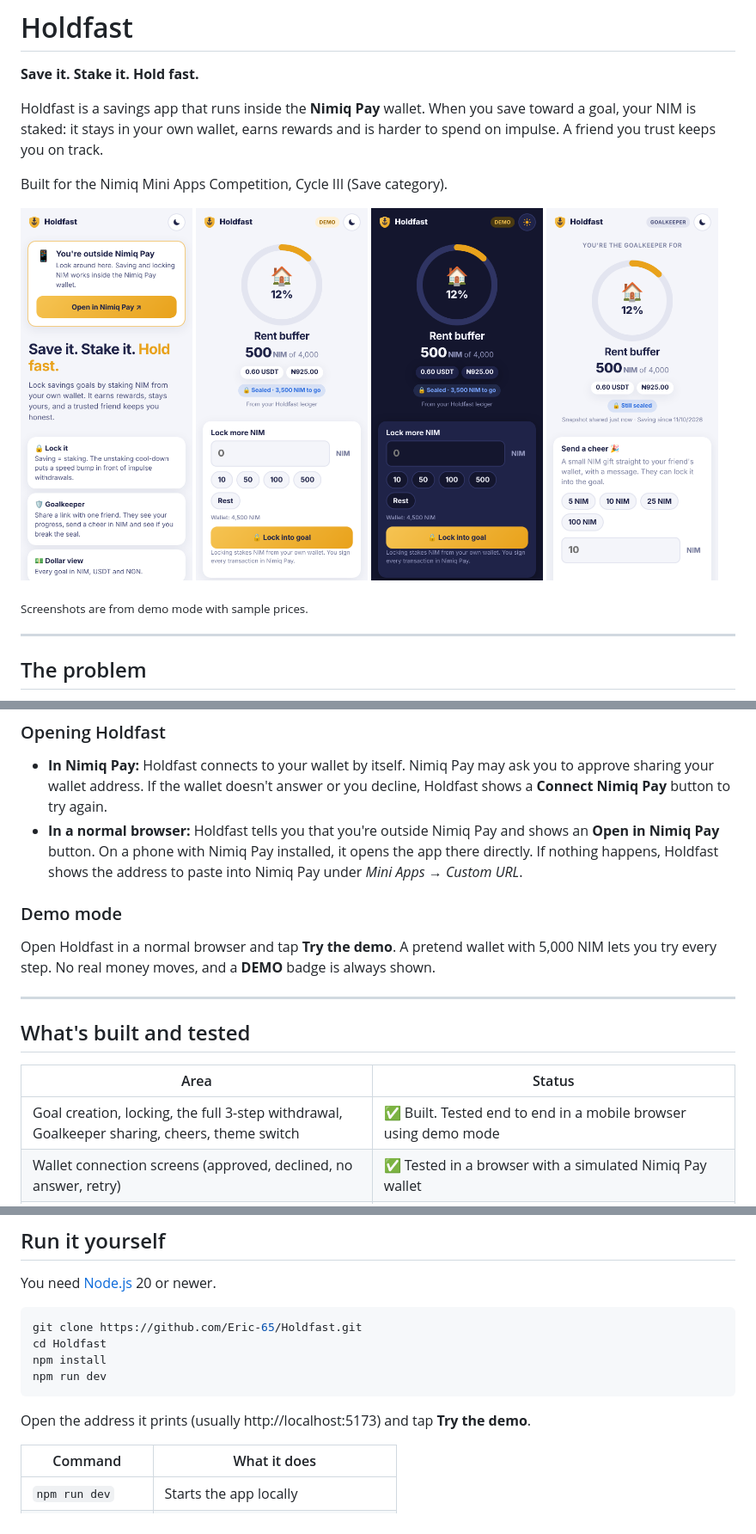
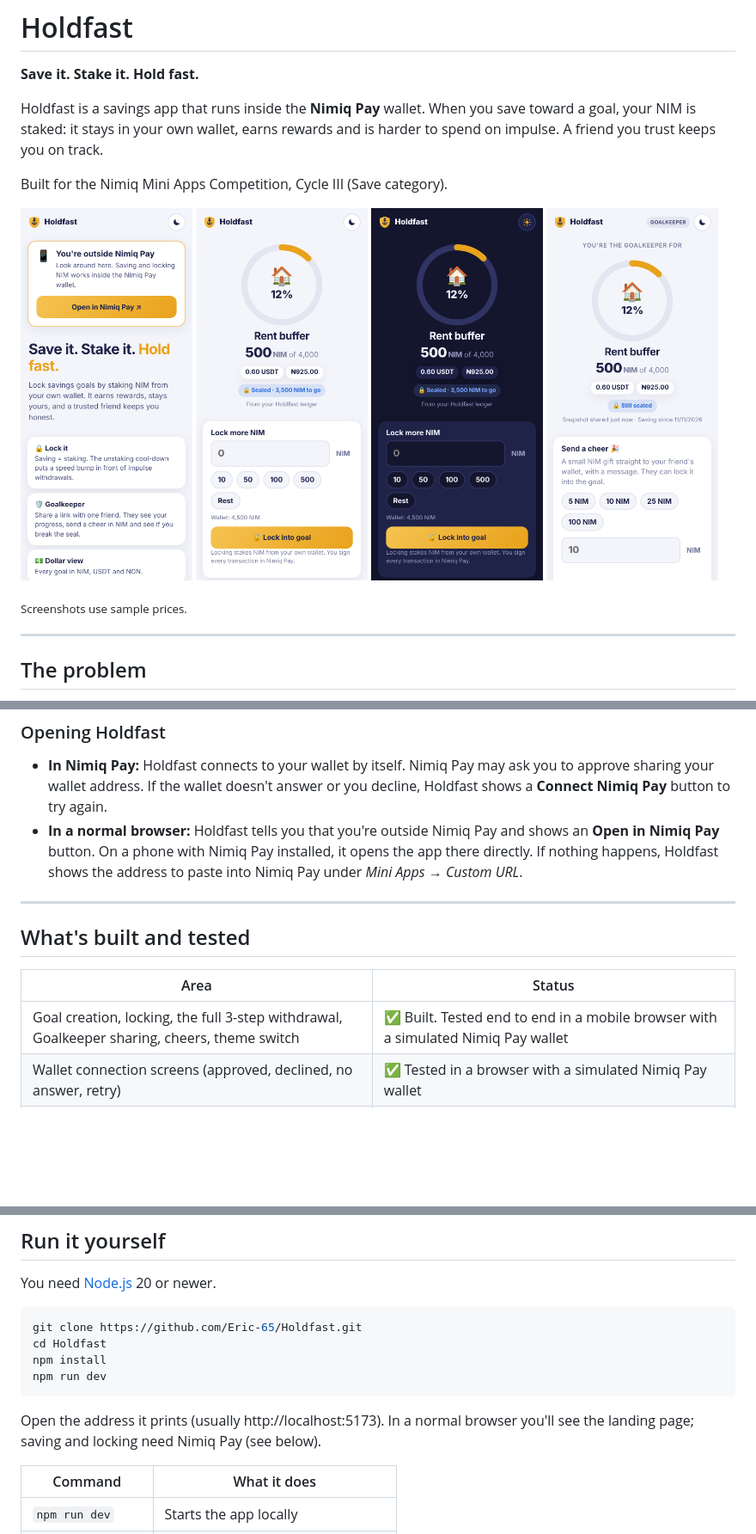
Before and after one commit to Eric-65/Holdfast, a Markdown page: README.md, 3 parts joined by grey strips. Shown at 86% size. GitHub-like rendering; pictures changed too: docs/goal-dark.png, docs/goal-light.png, docs/goalkeeper.png; blank space fills up the shorter version.

````diff
--- a/README.md
+++ b/README.md
@@ -13,7 +13,7 @@ Built for the Nimiq Mini Apps Competition, Cycle III (Save category).
   <img src="docs/goalkeeper.png" width="200" alt="The Goalkeeper page a friend sees">
 </p>
 
-<sub>Screenshots are from demo mode with sample prices.</sub>
+<sub>Screenshots use sample prices.</sub>
 
 ---
 
@@ -63,16 +63,13 @@ Holdfast shows each step and tells you what to do next.
 - **In Nimiq Pay:** Holdfast connects to your wallet by itself. Nimiq Pay may ask you to approve sharing your wallet address. If the wallet doesn't answer or you decline, Holdfast shows a **Connect Nimiq Pay** button to try again.
 - **In a normal browser:** Holdfast tells you that you're outside Nimiq Pay and shows an **Open in Nimiq Pay** button. On a phone with Nimiq Pay installed, it opens the app there directly. If nothing happens, Holdfast shows the address to paste into Nimiq Pay under *Mini Apps → Custom URL*.
 
-### Demo mode
-Open Holdfast in a normal browser and tap **Try the demo**. A pretend wallet with 5,000 NIM lets you try every step. No real money moves, and a **DEMO** badge is always shown.
-
 ---
 
 ## What's built and tested
 
 | Area | Status |
 |---|---|
-| Goal creation, locking, the full 3-step withdrawal, Goalkeeper sharing, cheers, theme switch | ✅ Built. Tested end to end in a mobile browser using demo mode |
+| Goal creation, locking, the full 3-step withdrawal, Goalkeeper sharing, cheers, theme switch | ✅ Built. Tested end to end in a mobile browser with a simulated Nimiq Pay wallet |
 | Wallet connection screens (approved, declined, no answer, retry) | ✅ Tested in a browser with a simulated Nimiq Pay wallet |
 | **Open in Nimiq Pay** button | ⚠️ Built from the documented link format. Needs a check on a phone with Nimiq Pay installed |
 | Amount parsing, Nimiq address checks, goal history, share links, API data parsing | ✅ 19 automated tests |
@@ -92,7 +89,7 @@ npm install
 npm run dev
 ```
 
-Open the address it prints (usually http://localhost:5173) and tap **Try the demo**.
+Open the address it prints (usually http://localhost:5173). In a normal browser you'll see the landing page; saving and locking need Nimiq Pay (see below).
 
 | Command | What it does |
 |---|---|
````
Also changed, not shown: 6 other files.
